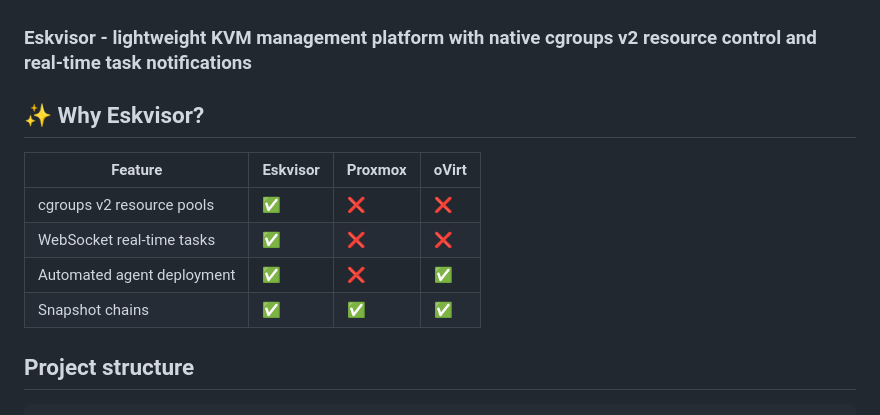
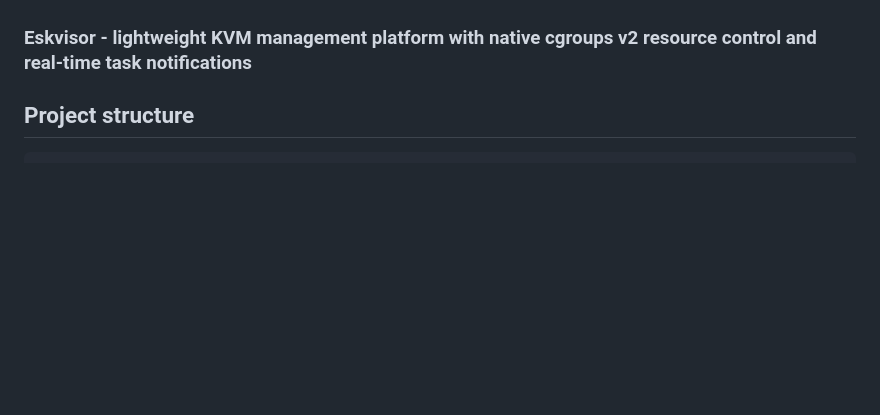
Before and after one commit to Eskander739/eskvisor, a Markdown page: README.md, the part around one of its changes. Drawn GitHub-style; blank space fills up the shorter version.

````diff
--- a/README.md
+++ b/README.md
@@ -8,13 +9,4 @@ Esquisor is a virtualization management system. The full name is a combination o
 ### Eskvisor - lightweight KVM management platform with native cgroups v2 resource control and real-time task notifications
-
-## ✨ Why Eskvisor?
-
-| Feature | Eskvisor | Proxmox | oVirt |
-|---------|----------|---------|-------|
-| cgroups v2 resource pools | ✅ | ❌ | ❌ |
-| WebSocket real-time tasks | ✅ | ❌ | ❌ |
-| Automated agent deployment | ✅ | ❌ | ✅ |
-| Snapshot chains | ✅ | ✅ | ✅ |
 
 ## Project structure
 ```yaml
````
Also changed, not shown: other parts of README.md (+1 -0 lines), README_ru.md (+0 -9 lines).
